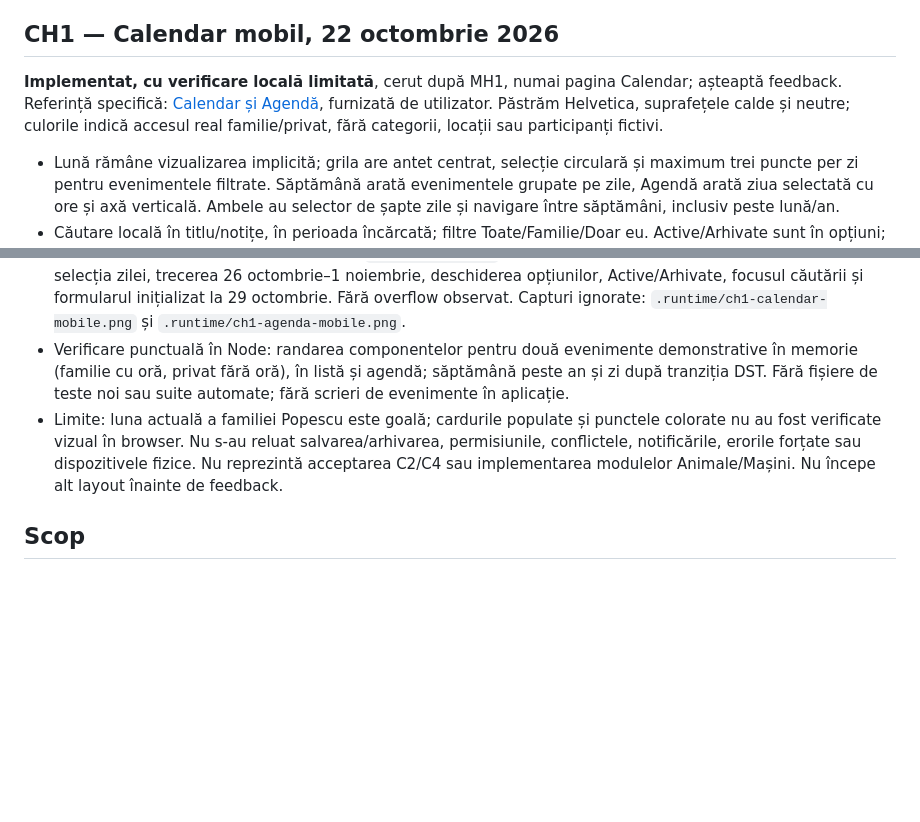
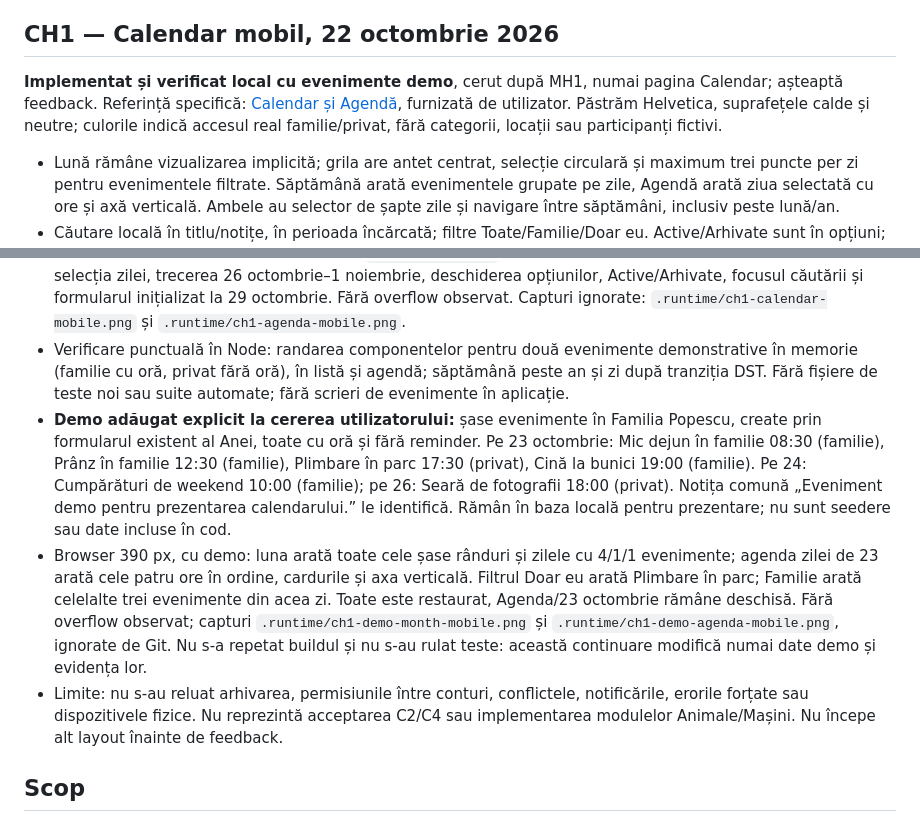
Before and after one commit to razvanstav/Family, a Markdown page: docs/modules/calendar.md, 2 parts joined by grey strips. GitHub-like rendering; blank space fills up the shorter version.

Commit message:
docs: record calendar demo events and mobile review

```diff
--- a/docs/modules/calendar.md
+++ b/docs/modules/calendar.md
@@ -4,7 +4,7 @@ Stare: C1 implementat și verificat local la 21 octombrie 2026. C3 in-app pentru
 
 ## CH1 — Calendar mobil, 22 octombrie 2026
 
-**Implementat, cu verificare locală limitată**, cerut după MH1, numai pagina Calendar; așteaptă feedback. Referință specifică: [Calendar și Agendă](../../artifacts/design-reference-calendar.png), furnizată de utilizator. Păstrăm Helvetica, suprafețele calde și neutre; culorile indică accesul real familie/privat, fără categorii, locații sau participanți fictivi.
+**Implementat și verificat local cu evenimente demo**, cerut după MH1, numai pagina Calendar; așteaptă feedback. Referință specifică: [Calendar și Agendă](../../artifacts/design-reference-calendar.png), furnizată de utilizator. Păstrăm Helvetica, suprafețele calde și neutre; culorile indică accesul real familie/privat, fără categorii, locații sau participanți fictivi.
 
 - Lună rămâne vizualizarea implicită; grila are antet centrat, selecție circulară și maximum trei puncte per zi pentru evenimentele filtrate. Săptămână arată evenimentele grupate pe zile, Agendă arată ziua selectată cu ore și axă verticală. Ambele au selector de șapte zile și navigare între săptămâni, inclusiv peste lună/an.
 - Căutare locală în titlu/notițe, în perioada încărcată; filtre Toate/Familie/Doar eu. Active/Arhivate sunt în opțiuni; actualizarea, stările goale/eroare și editorul existent rămân accesibile. Nu se schimbă permisiunile, schema sau notificările.
@@ -12,7 +12,9 @@ Stare: C1 implementat și verificat local la 21 octombrie 2026. C3 in-app pentru
 - Fișiere: Calendar.tsx coordonează perioada/filtrele și editorul existent; CalendarViews.tsx conține selectorul săptămânii și rândurile reutilizate în cele trei vizualizări; calendar.css deține stilurile modulului. CalendarMonth.tsx/calendarMonth.css au numai extensia opțională pentru grila de planificare.
 - Verificat: TypeScript/Vite build, Prettier și `git diff --check`. Browser la 390 px: Lună/Săptămână/Agendă, selecția zilei, trecerea 26 octombrie–1 noiembrie, deschiderea opțiunilor, Active/Arhivate, focusul căutării și formularul inițializat la 29 octombrie. Fără overflow observat. Capturi ignorate: `.runtime/ch1-calendar-mobile.png` și `.runtime/ch1-agenda-mobile.png`.
 - Verificare punctuală în Node: randarea componentelor pentru două evenimente demonstrative în memorie (familie cu oră, privat fără oră), în listă și agendă; săptămână peste an și zi după tranziția DST. Fără fișiere de teste noi sau suite automate; fără scrieri de evenimente în aplicație.
-- Limite: luna actuală a familiei Popescu este goală; cardurile populate și punctele colorate nu au fost verificate vizual în browser. Nu s-au reluat salvarea/arhivarea, permisiunile, conflictele, notificările, erorile forțate sau dispozitivele fizice. Nu reprezintă acceptarea C2/C4 sau implementarea modulelor Animale/Mașini. Nu începe alt layout înainte de feedback.
+- **Demo adăugat explicit la cererea utilizatorului:** șase evenimente în Familia Popescu, create prin formularul existent al Anei, toate cu oră și fără reminder. Pe 23 octombrie: Mic dejun în familie 08:30 (familie), Prânz în familie 12:30 (familie), Plimbare în parc 17:30 (privat), Cină la bunici 19:00 (familie). Pe 24: Cumpărături de weekend 10:00 (familie); pe 26: Seară de fotografii 18:00 (privat). Notița comună „Eveniment demo pentru prezentarea calendarului.” le identifică. Rămân în baza locală pentru prezentare; nu sunt seedere sau date incluse în cod.
+- Browser 390 px, cu demo: luna arată toate cele șase rânduri și zilele cu 4/1/1 evenimente; agenda zilei de 23 arată cele patru ore în ordine, cardurile și axa verticală. Filtrul Doar eu arată Plimbare în parc; Familie arată celelalte trei evenimente din acea zi. Toate este restaurat, Agenda/23 octombrie rămâne deschisă. Fără overflow observat; capturi `.runtime/ch1-demo-month-mobile.png` și `.runtime/ch1-demo-agenda-mobile.png`, ignorate de Git. Nu s-a repetat buildul și nu s-au rulat teste: această continuare modifică numai date demo și evidența lor.
+- Limite: nu s-au reluat arhivarea, permisiunile între conturi, conflictele, notificările, erorile forțate sau dispozitivele fizice. Nu reprezintă acceptarea C2/C4 sau implementarea modulelor Animale/Mașini. Nu începe alt layout înainte de feedback.
 
 ## Scop
 
```
Also changed, not shown: docs/STATE.md (+7 -6 lines), docs/modules/interface.md (+2 -2 lines).
